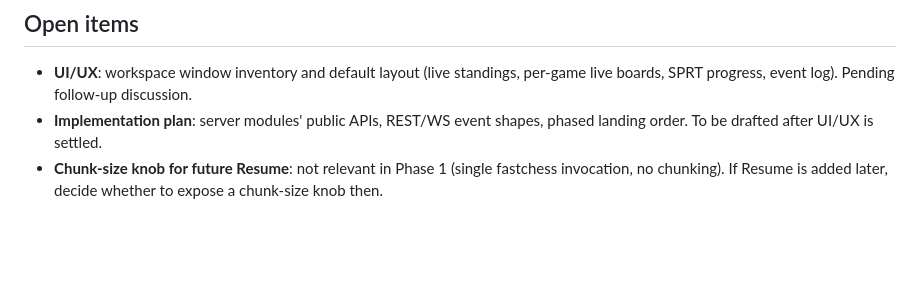
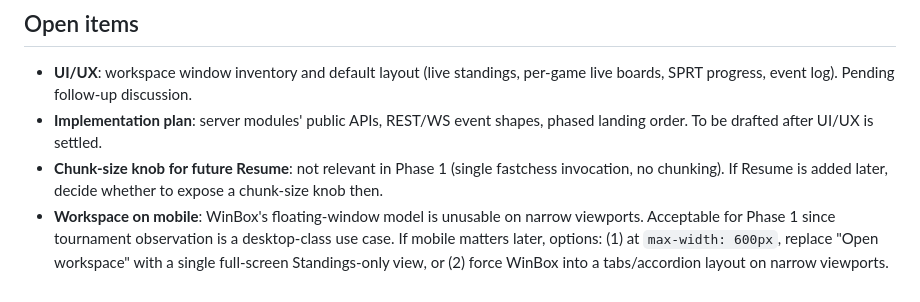
Before and after one commit to cristivlas/sturddle-view, a Markdown page: docs/tournament-spec.md, the part around the change. Drawn GitHub-style; blank space fills up the shorter version.

Commit message:
Tournament spec: note mobile workspace as deferred (with two options)

```diff
--- a/docs/tournament-spec.md
+++ b/docs/tournament-spec.md
@@ -446,3 +446,9 @@ UI/UX section is complete and we move to implementation.
 - **Chunk-size knob for future Resume**: not relevant in Phase 1
   (single fastchess invocation, no chunking). If Resume is added later,
   decide whether to expose a chunk-size knob then.
+- **Workspace on mobile**: WinBox's floating-window model is unusable
+  on narrow viewports. Acceptable for Phase 1 since tournament
+  observation is a desktop-class use case. If mobile matters later,
+  options: (1) at `max-width: 600px`, replace "Open workspace" with a
+  single full-screen Standings-only view, or (2) force WinBox into a
+  tabs/accordion layout on narrow viewports.
```
